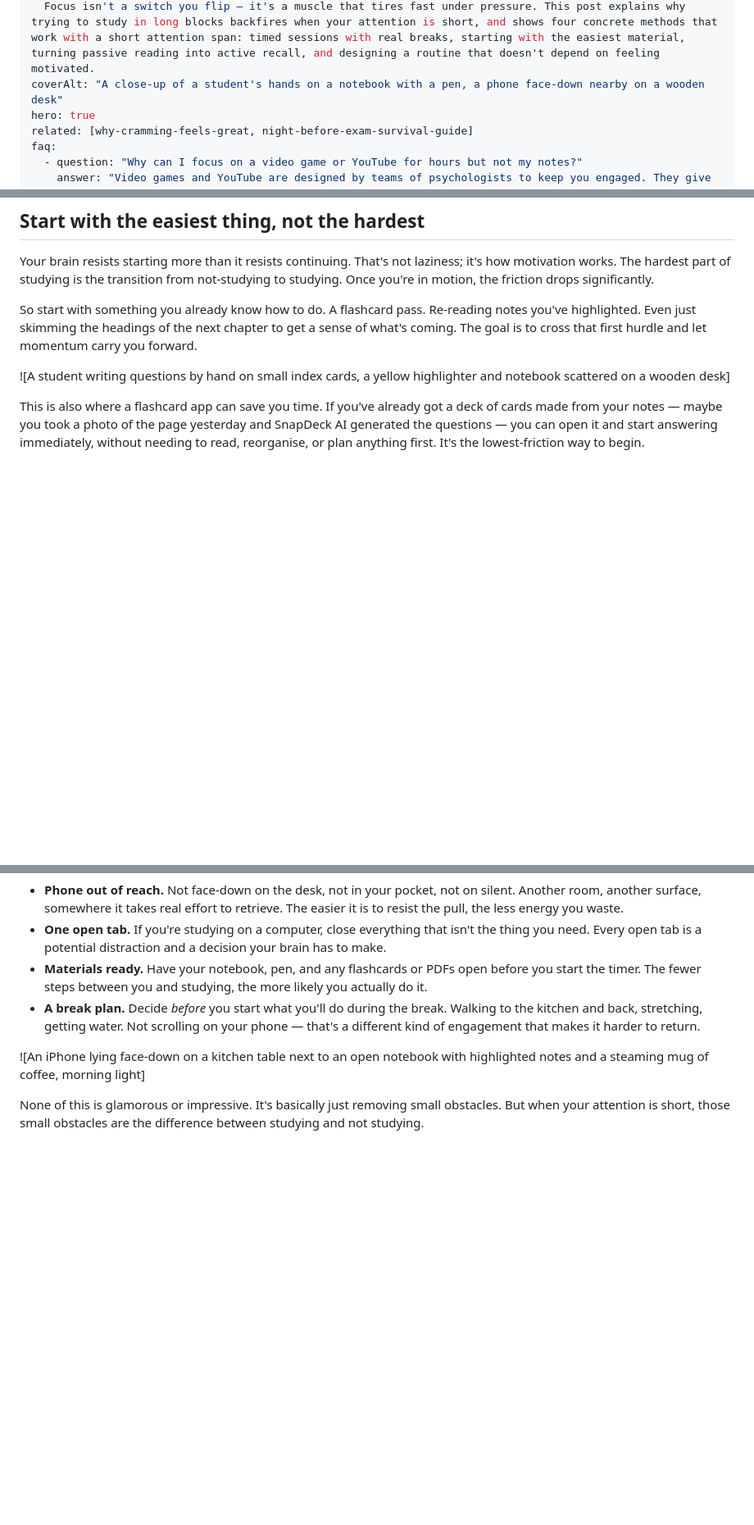
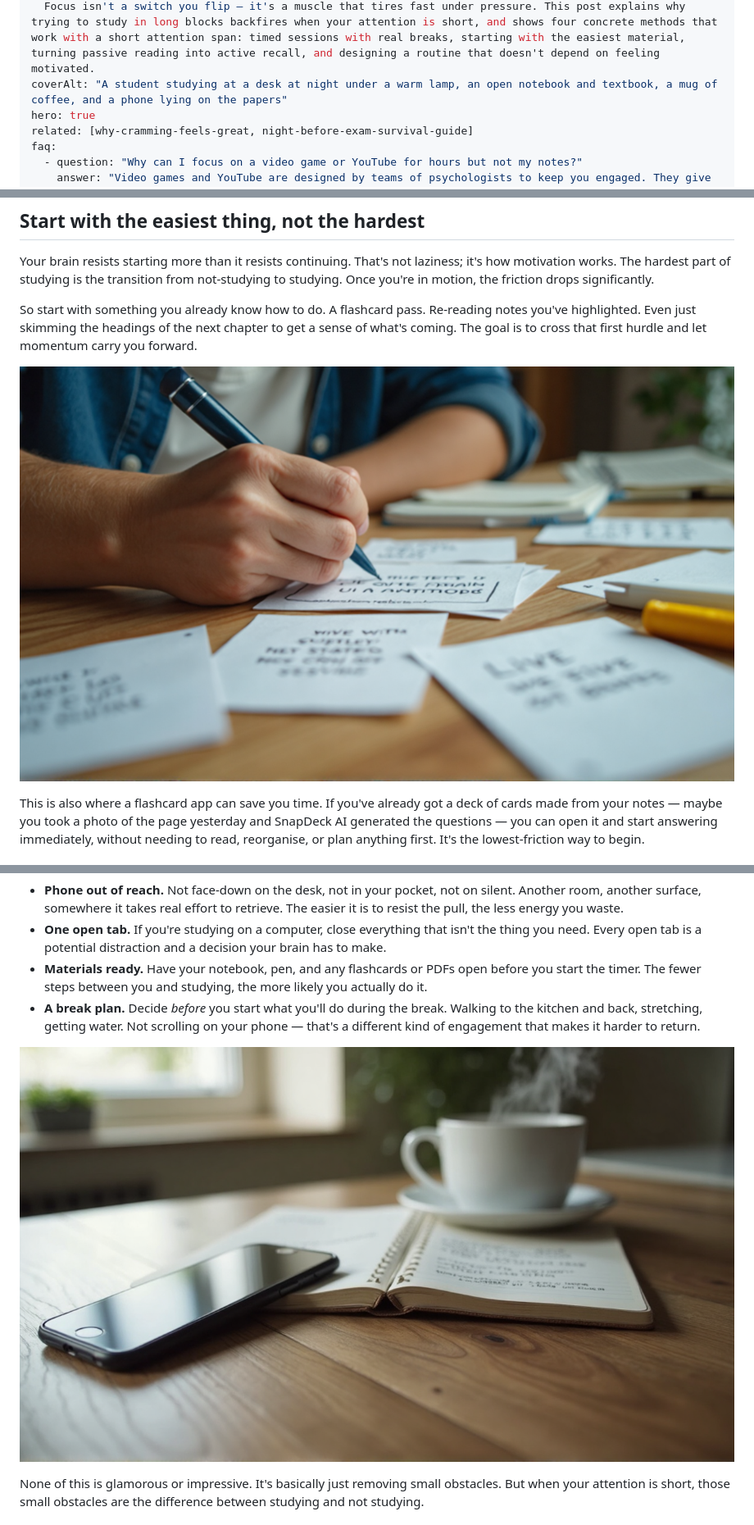
Before and after one commit to 12fdk/snapdeck.12f.dk, a Markdown page: posts/focus-when-you-cant.md, 3 parts joined by grey strips. Shown at 82% size. GitHub-like rendering; pictures changed too: images/blog/focus-when-you-cant-2.png (added); blank space fills up the shorter version.

```diff
--- a/posts/focus-when-you-cant.md
+++ b/posts/focus-when-you-cant.md
@@ -8,7 +8,7 @@ date: 2026-07-23
 keywords: "focus, attention span, studying, study tips, procrastination, short attention span"
 summary: >
   Focus isn't a switch you flip — it's a muscle that tires fast under pressure. This post explains why trying to study in long blocks backfires when your attention is short, and shows four concrete methods that work with a short attention span: timed sessions with real breaks, starting with the easiest material, turning passive reading into active recall, and designing a routine that doesn't depend on feeling motivated.
-coverAlt: "A close-up of a student's hands on a notebook with a pen, a phone face-down nearby on a wooden desk"
+coverAlt: "A student studying at a desk at night under a warm lamp, an open notebook and textbook, a mug of coffee, and a phone lying on the papers"
 hero: true
 related: [why-cramming-feels-great, night-before-exam-survival-guide]
 faq:
@@ -46,7 +46,7 @@ Your brain resists starting more than it resists continuing. That's not laziness
 
 So start with something you already know how to do. A flashcard pass. Re-reading notes you've highlighted. Even just skimming the headings of the next chapter to get a sense of what's coming. The goal is to cross that first hurdle and let momentum carry you forward.
 
-![A student writing questions by hand on small index cards, a yellow highlighter and notebook scattered on a wooden desk]
+![A student writing questions by hand on small index cards, a yellow highlighter and notebook scattered on a wooden desk](/images/blog/focus-when-you-cant-1.png)
 
 This is also where a flashcard app can save you time. If you've already got a deck of cards made from your notes — maybe you took a photo of the page yesterday and SnapDeck AI generated the questions — you can open it and start answering immediately, without needing to read, reorganise, or plan anything first. It's the lowest-friction way to begin.
 
@@ -71,7 +71,7 @@ The environment does most of the work for you when it's set up right:
 - **Materials ready.** Have your notebook, pen, and any flashcards or PDFs open before you start the timer. The fewer steps between you and studying, the more likely you actually do it.
 - **A break plan.** Decide *before* you start what you'll do during the break. Walking to the kitchen and back, stretching, getting water. Not scrolling on your phone — that's a different kind of engagement that makes it harder to return.
 
-![An iPhone lying face-down on a kitchen table next to an open notebook with highlighted notes and a steaming mug of coffee, morning light]
+![An iPhone set aside on a kitchen table next to an open notebook of handwritten notes and a steaming mug of coffee in soft morning light](/images/blog/focus-when-you-cant-2.png)
 
 None of this is glamorous or impressive. It's basically just removing small obstacles. But when your attention is short, those small obstacles are the difference between studying and not studying.
 
```
Also changed, not shown: posts/how-to-memorize-quickly.md (deleted, +0 -119 lines), prompt.md (+7 -2 lines), images/blog/how-to-memorize-quickly-1.png (deleted), images/blog/how-to-memorize-quickly.png (deleted), 9 other files.
